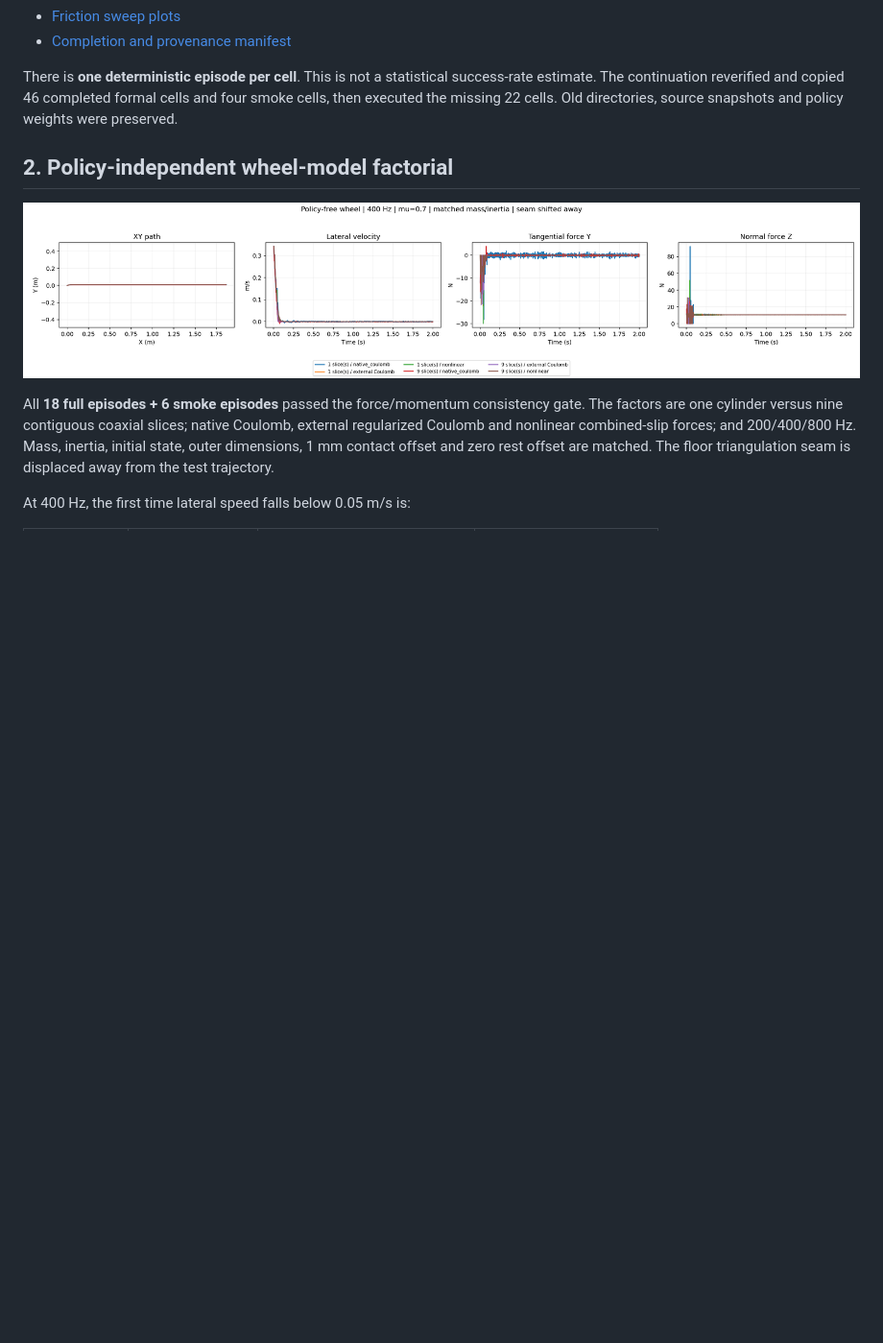
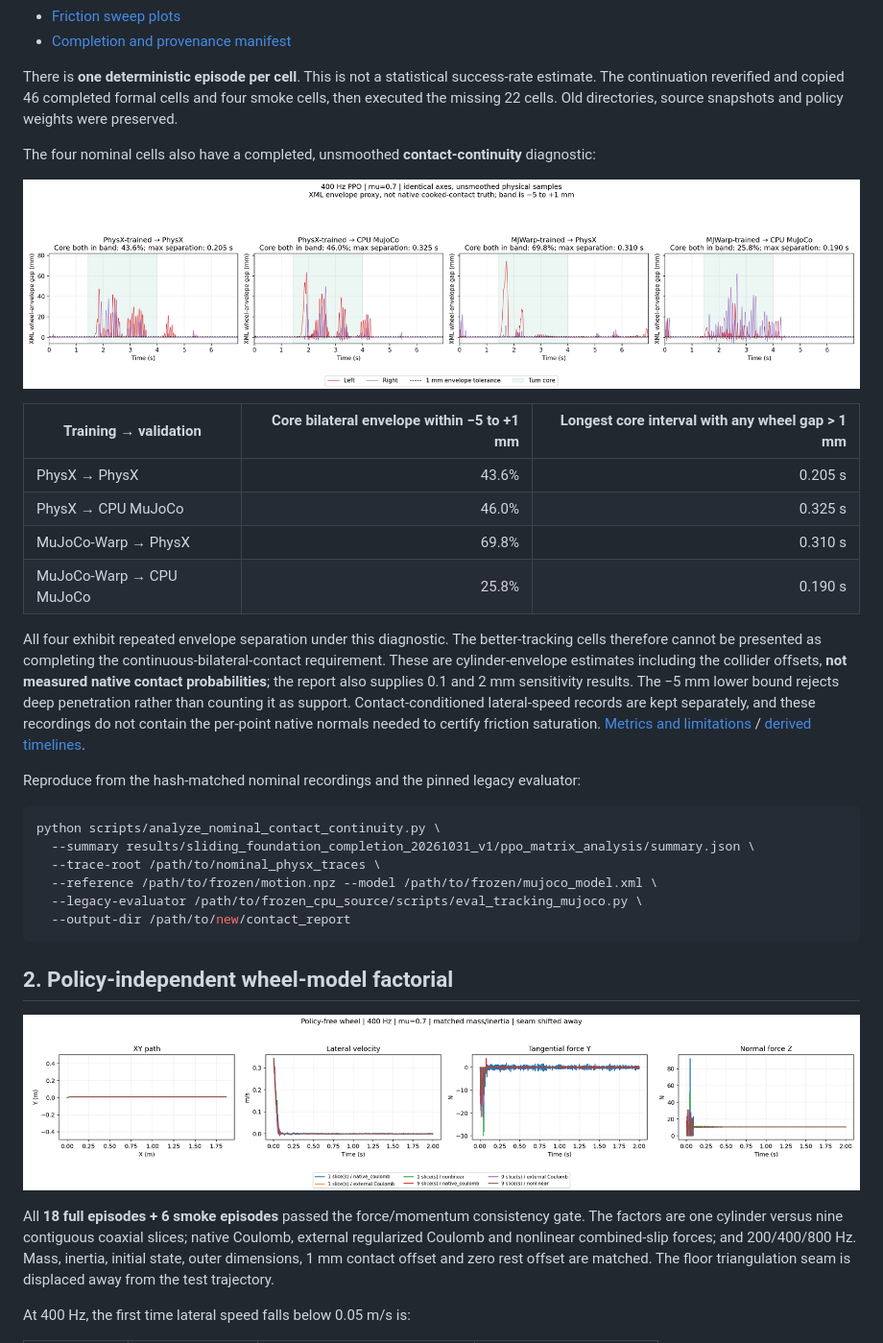
Before and after one commit to Shukashuki/tron1-sliding-analysis, a Markdown page: results/sliding_foundation_completion_20261031_v1/README.md, the part around the change. Shown at 96% size. Drawn GitHub-style; pictures changed too: results/sliding_foundation_completion_20261031_v1/nominal_contact_continuity/nominal_contact_4x1.png (added); blank space fills up the shorter version.

Commit message:
Separate nominal bilateral contact continuity from PPO tracking success

````diff
--- a/results/sliding_foundation_completion_20261031_v1/README.md
+++ b/results/sliding_foundation_completion_20261031_v1/README.md
@@ -27,6 +27,30 @@ The historical screen is core XY RMSE > 0.15 m **or** peak error > 0.30 m. Passi
 - [Completion and provenance manifest](ppo_matrix_proof/validation_matrix_manifest.json)
 
 There is **one deterministic episode per cell**. This is not a statistical success-rate estimate. The continuation reverified and copied 46 completed formal cells and four smoke cells, then executed the missing 22 cells. Old directories, source snapshots and policy weights were preserved.
+
+The four nominal cells also have a completed, unsmoothed **contact-continuity** diagnostic:
+
+![Four nominal contact timelines](nominal_contact_continuity/nominal_contact_4x1.png)
+
+| Training → validation | Core bilateral envelope within −5 to +1 mm | Longest core interval with any wheel gap > 1 mm |
+|---|---:|---:|
+| PhysX → PhysX | 43.6% | 0.205 s |
+| PhysX → CPU MuJoCo | 46.0% | 0.325 s |
+| MuJoCo-Warp → PhysX | 69.8% | 0.310 s |
+| MuJoCo-Warp → CPU MuJoCo | 25.8% | 0.190 s |
+
+All four exhibit repeated envelope separation under this diagnostic. The better-tracking cells therefore cannot be presented as completing the continuous-bilateral-contact requirement. These are cylinder-envelope estimates including the collider offsets, **not measured native contact probabilities**; the report also supplies 0.1 and 2 mm sensitivity results. The −5 mm lower bound rejects deep penetration rather than counting it as support. Contact-conditioned lateral-speed records are kept separately, and these recordings do not contain the per-point native normals needed to certify friction saturation. [Metrics and limitations](nominal_contact_continuity/report.json) / [derived timelines](nominal_contact_continuity/derived_continuity.npz).
+
+Reproduce from the hash-matched nominal recordings and the pinned legacy evaluator:
+
+```bash
+python scripts/analyze_nominal_contact_continuity.py \
+  --summary results/sliding_foundation_completion_20261031_v1/ppo_matrix_analysis/summary.json \
+  --trace-root /path/to/nominal_physx_traces \
+  --reference /path/to/frozen/motion.npz --model /path/to/frozen/mujoco_model.xml \
+  --legacy-evaluator /path/to/frozen_cpu_source/scripts/eval_tracking_mujoco.py \
+  --output-dir /path/to/new/contact_report
+```
 
 ## 2. Policy-independent wheel-model factorial
 
````
Also changed, not shown: 8 other files.
